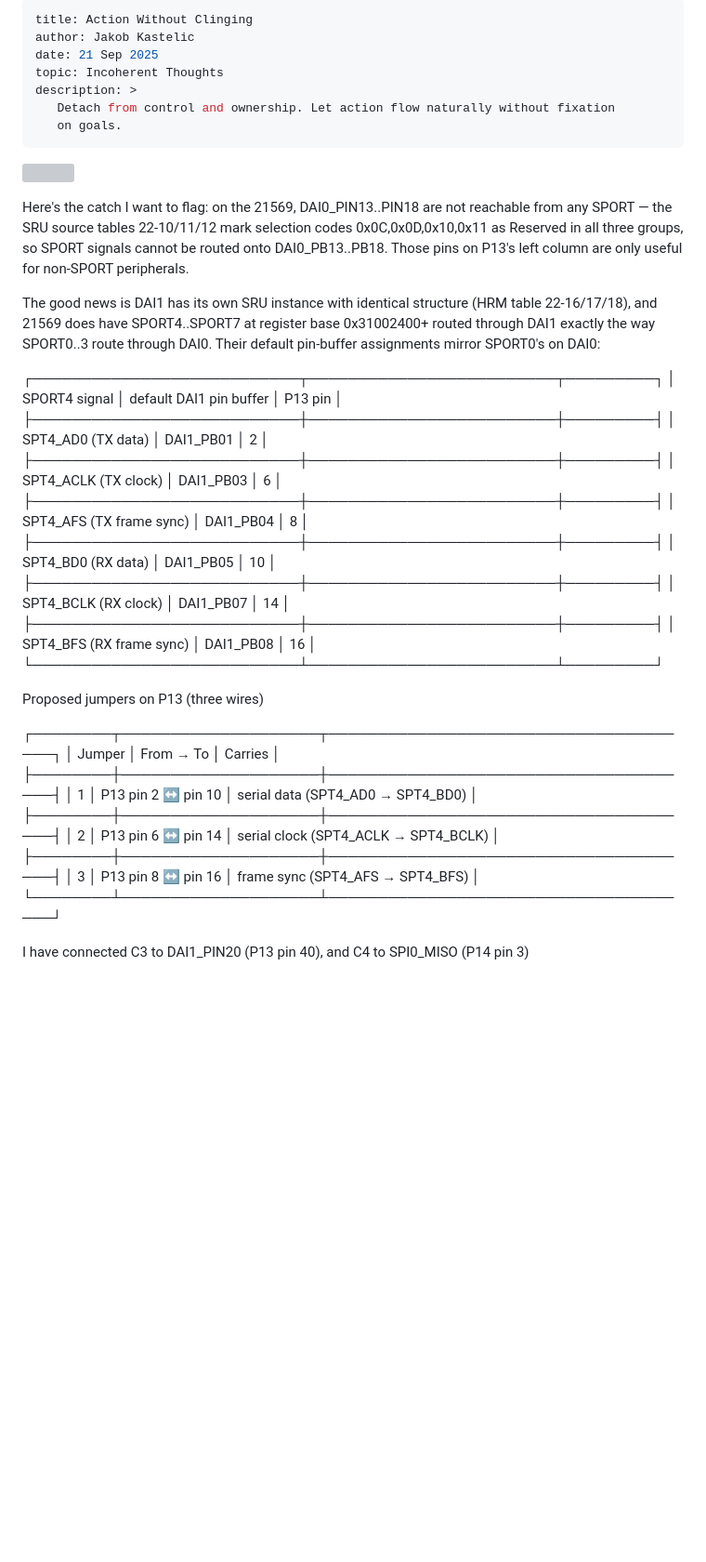
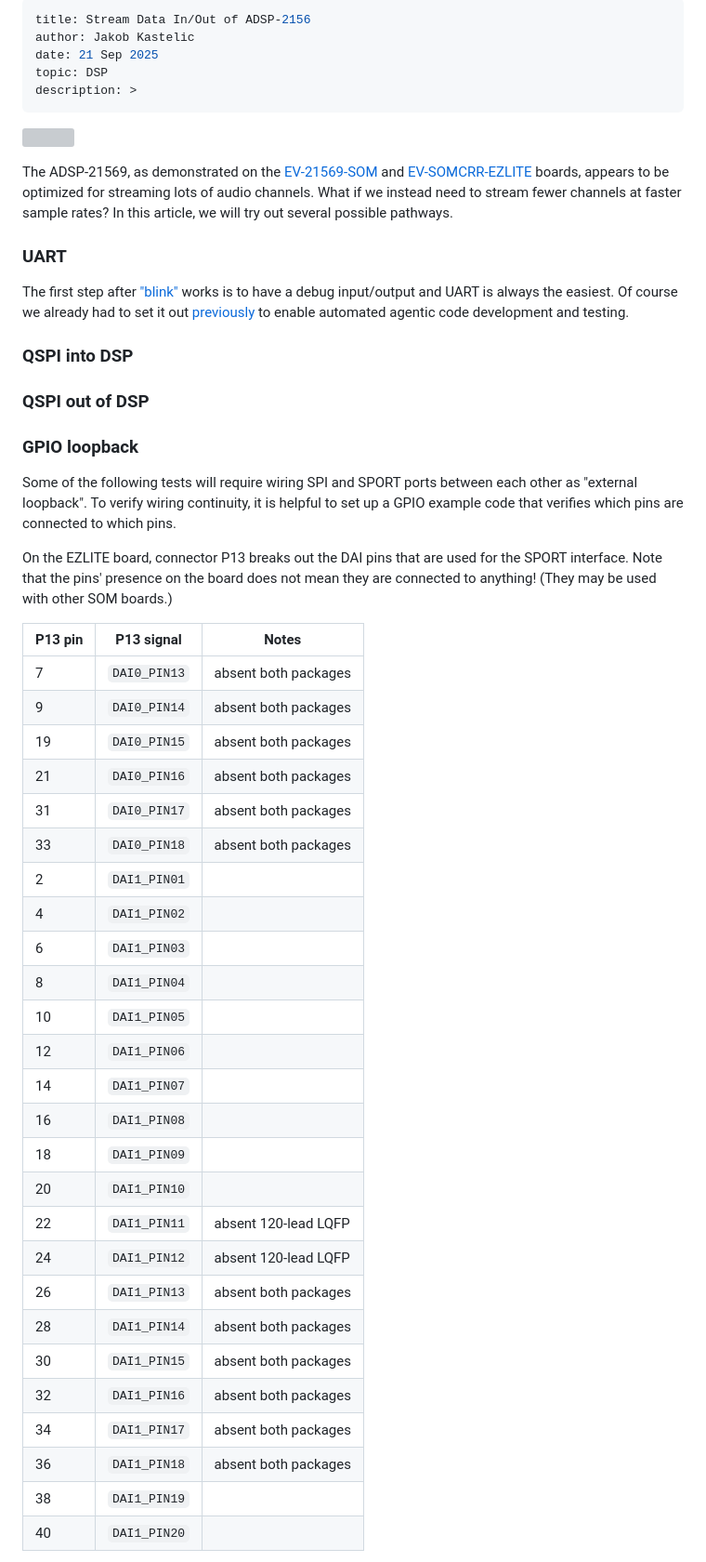
Before and after one commit to js216/embd, a Markdown page: drafts/stream-data-in-out-adsp2156.md, the part around one of its changes. Shown at 93% size. Rendered like a GitHub page; blank space fills up the shorter version; grey boxes are pictures that could not be loaded.

Commit message:
more info for dsp data

```diff
--- a/drafts/stream-data-in-out-adsp2156.md
+++ b/drafts/stream-data-in-out-adsp2156.md
@@ -1,50 +1,68 @@
 ---
-title: Action Without Clinging
+title: Stream Data In/Out of ADSP-2156
 author: Jakob Kastelic
 date: 21 Sep 2025
-topic: Incoherent Thoughts
+topic: DSP
 description: >
-   Detach from control and ownership. Let action flow naturally without fixation
-   on goals.
 ---
 
 ![](../images/lmp.jpg)
 
-Here's the catch I want to flag: on the 21569, DAI0_PIN13..PIN18 are not reachable from any SPORT —
-  the SRU source tables 22-10/11/12 mark selection codes 0x0C,0x0D,0x10,0x11 as Reserved in all three
-  groups, so SPORT signals cannot be routed onto DAI0_PB13..PB18. Those pins on P13's left column are
-  only useful for non-SPORT peripherals.
+The ADSP-21569, as demonstrated on the
+[EV-21569-SOM](https://www.analog.com/en/resources/evaluation-hardware-and-software/evaluation-boards-kits/ev-21569-som.html)
+and
+[EV-SOMCRR-EZLITE](https://www.analog.com/en/resources/evaluation-hardware-and-software/evaluation-boards-kits/EV-SOMCRR-EZLITE.html)
+boards, appears to be optimized for streaming lots of audio channels. What if we
+instead need to stream fewer channels at faster sample rates? In this article,
+we will try out several possible pathways.
 
-  The good news is DAI1 has its own SRU instance with identical structure (HRM table 22-16/17/18), and
-  21569 does have SPORT4..SPORT7 at register base 0x31002400+ routed through DAI1 exactly the way
-  SPORT0..3 route through DAI0. Their default pin-buffer assignments mirror SPORT0's on DAI0:
+### UART
 
-  ┌───────────────────────────┬─────────────────────────┬─────────┐
-  │       SPORT4 signal       │ default DAI1 pin buffer │ P13 pin │
-  ├───────────────────────────┼─────────────────────────┼─────────┤
-  │ SPT4_AD0  (TX data)       │ DAI1_PB01               │ 2       │
-  ├───────────────────────────┼─────────────────────────┼─────────┤
-  │ SPT4_ACLK (TX clock)      │ DAI1_PB03               │ 6       │
-  ├───────────────────────────┼─────────────────────────┼─────────┤
-  │ SPT4_AFS  (TX frame sync) │ DAI1_PB04               │ 8       │
-  ├───────────────────────────┼─────────────────────────┼─────────┤
-  │ SPT4_BD0  (RX data)       │ DAI1_PB05               │ 10      │
-  ├───────────────────────────┼─────────────────────────┼─────────┤
-  │ SPT4_BCLK (RX clock)      │ DAI1_PB07               │ 14      │
-  ├───────────────────────────┼─────────────────────────┼─────────┤
-  │ SPT4_BFS  (RX frame sync) │ DAI1_PB08               │ 16      │
-  └───────────────────────────┴─────────────────────────┴─────────┘
+The first step after ["blink"](https://embd.cc/boot-sharc-dsp-over-uart) works
+is to have a debug input/output and UART is always the easiest. Of course we
+already had to set it out [previously](https://embd.cc/agentic-coding-on-dsp) to
+enable automated agentic code development and testing.
 
-  Proposed jumpers on P13 (three wires)
+### QSPI into DSP
 
-  ┌────────┬────────────────────┬──────────────────────────────────────┐
-  │ Jumper │     From → To      │               Carries                │
-  ├────────┼────────────────────┼──────────────────────────────────────┤
-  │ 1      │ P13 pin 2 ↔ pin 10 │ serial data (SPT4_AD0 → SPT4_BD0)    │
-  ├────────┼────────────────────┼──────────────────────────────────────┤
-  │ 2      │ P13 pin 6 ↔ pin 14 │ serial clock (SPT4_ACLK → SPT4_BCLK) │
-  ├────────┼────────────────────┼──────────────────────────────────────┤
-  │ 3      │ P13 pin 8 ↔ pin 16 │ frame sync (SPT4_AFS → SPT4_BFS)     │
-  └────────┴────────────────────┴──────────────────────────────────────┘
+### QSPI out of DSP
 
-I have connected C3 to DAI1_PIN20 (P13 pin 40), and C4 to SPI0_MISO (P14 pin 3)
+### GPIO loopback
+
+Some of the following tests will require wiring SPI and SPORT ports between each
+other as "external loopback". To verify wiring continuity, it is helpful to set
+up a GPIO example code that verifies which pins are connected to which pins.
+
+On the EZLITE board, connector P13 breaks out the DAI pins that are used for the
+SPORT interface. Note that the pins' presence on the board does not mean they
+are connected to anything! (They may be used with other SOM boards.)
+
+| P13 pin | P13 signal    | Notes                          |
+|---------|---------------|--------------------------------|
+| 7       | `DAI0_PIN13`  | absent both packages           |
+| 9       | `DAI0_PIN14`  | absent both packages           |
+| 19      | `DAI0_PIN15`  | absent both packages           |
+| 21      | `DAI0_PIN16`  | absent both packages           |
+| 31      | `DAI0_PIN17`  | absent both packages           |
+| 33      | `DAI0_PIN18`  | absent both packages           |
+| 2       | `DAI1_PIN01`  |                                |
+| 4       | `DAI1_PIN02`  |                                |
+| 6       | `DAI1_PIN03`  |                                |
+| 8       | `DAI1_PIN04`  |                                |
+| 10      | `DAI1_PIN05`  |                                |
+| 12      | `DAI1_PIN06`  |                                |
+| 14      | `DAI1_PIN07`  |                                |
+| 16      | `DAI1_PIN08`  |                                |
+| 18      | `DAI1_PIN09`  |                                |
+| 20      | `DAI1_PIN10`  |                                |
+| 22      | `DAI1_PIN11`  | absent 120-lead LQFP           |
+| 24      | `DAI1_PIN12`  | absent 120-lead LQFP           |
+| 26      | `DAI1_PIN13`  | absent both packages           |
+| 28      | `DAI1_PIN14`  | absent both packages           |
+| 30      | `DAI1_PIN15`  | absent both packages           |
+| 32      | `DAI1_PIN16`  | absent both packages           |
+| 34      | `DAI1_PIN17`  | absent both packages           |
+| 36      | `DAI1_PIN18`  | absent both packages           |
+| 38      | `DAI1_PIN19`  |                                |
+| 40      | `DAI1_PIN20`  |                                |
+
```
Also changed, not shown: other parts of drafts/stream-data-in-out-adsp2156.md (+60 -0 lines).
